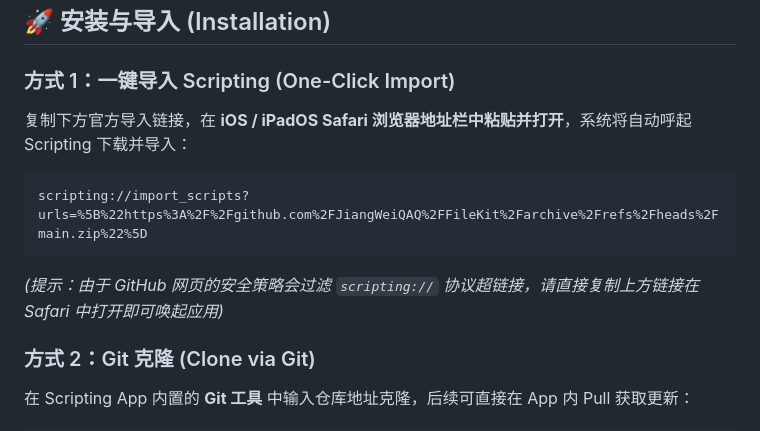
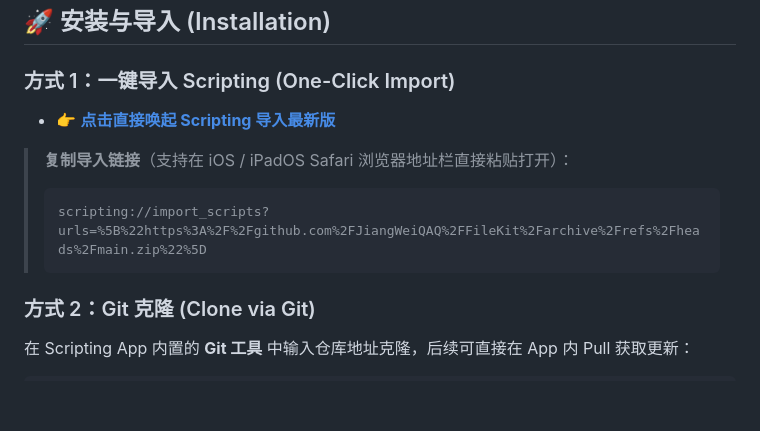
Before and after one commit to JiangWeiQAQ/FileKit, a Markdown page: README.md, the part around the change. Rendered like a GitHub page; blank space fills up the shorter version.

Commit message:
docs: retain exact clickable import link in README

````diff
--- a/README.md
+++ b/README.md
@@ -25,13 +25,12 @@
 
 ### 方式 1：一键导入 Scripting (One-Click Import)
 
-复制下方官方导入链接，在 **iOS / iPadOS Safari 浏览器地址栏中粘贴并打开**，系统将自动呼起 Scripting 下载并导入：
+- 👉 [**点击直接唤起 Scripting 导入最新版**](scripting://import_scripts?urls=%5B%22https%3A%2F%2Fgithub.com%2FJiangWeiQAQ%2FFileKit%2Farchive%2Frefs%2Fheads%2Fmain.zip%22%5D)
 
-```text
-scripting://import_scripts?urls=%5B%22https%3A%2F%2Fgithub.com%2FJiangWeiQAQ%2FFileKit%2Farchive%2Frefs%2Fheads%2Fmain.zip%22%5D
-```
-
-*(提示：由于 GitHub 网页的安全策略会过滤 `scripting://` 协议超链接，请直接复制上方链接在 Safari 中打开即可唤起应用)*
+> **复制导入链接**（支持在 iOS / iPadOS Safari 浏览器地址栏直接粘贴打开）：
+> ```text
+> scripting://import_scripts?urls=%5B%22https%3A%2F%2Fgithub.com%2FJiangWeiQAQ%2FFileKit%2Farchive%2Frefs%2Fheads%2Fmain.zip%22%5D
+> ```
 
 ### 方式 2：Git 克隆 (Clone via Git)
 在 Scripting App 内置的 **Git 工具** 中输入仓库地址克隆，后续可直接在 App 内 Pull 获取更新：
````
